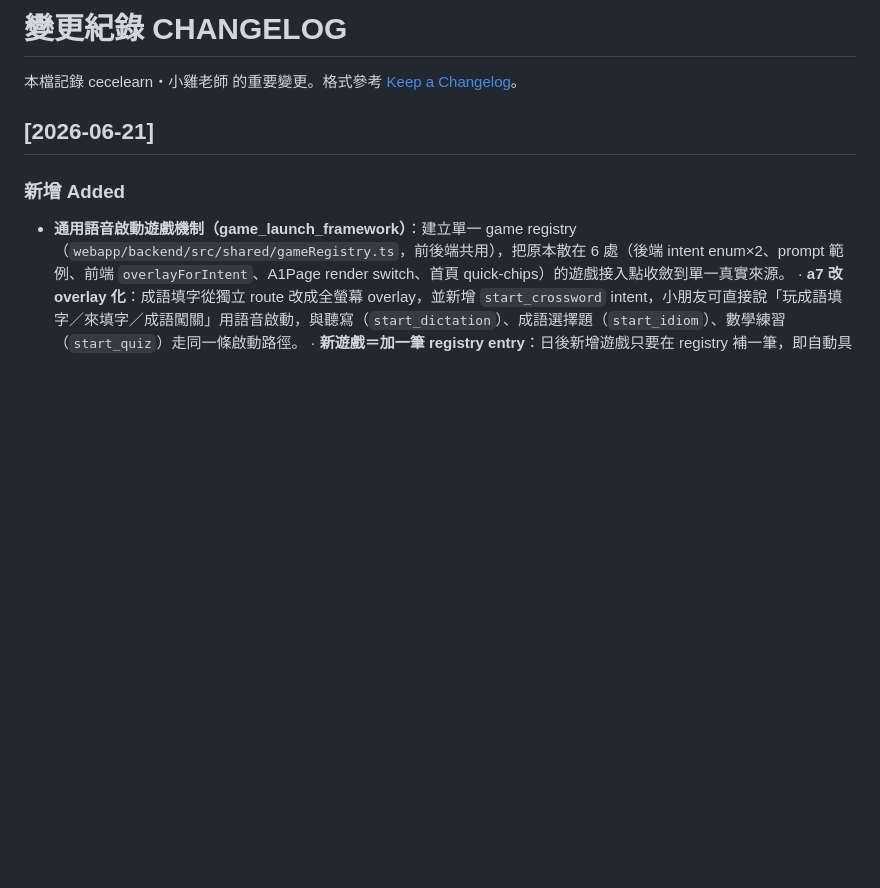
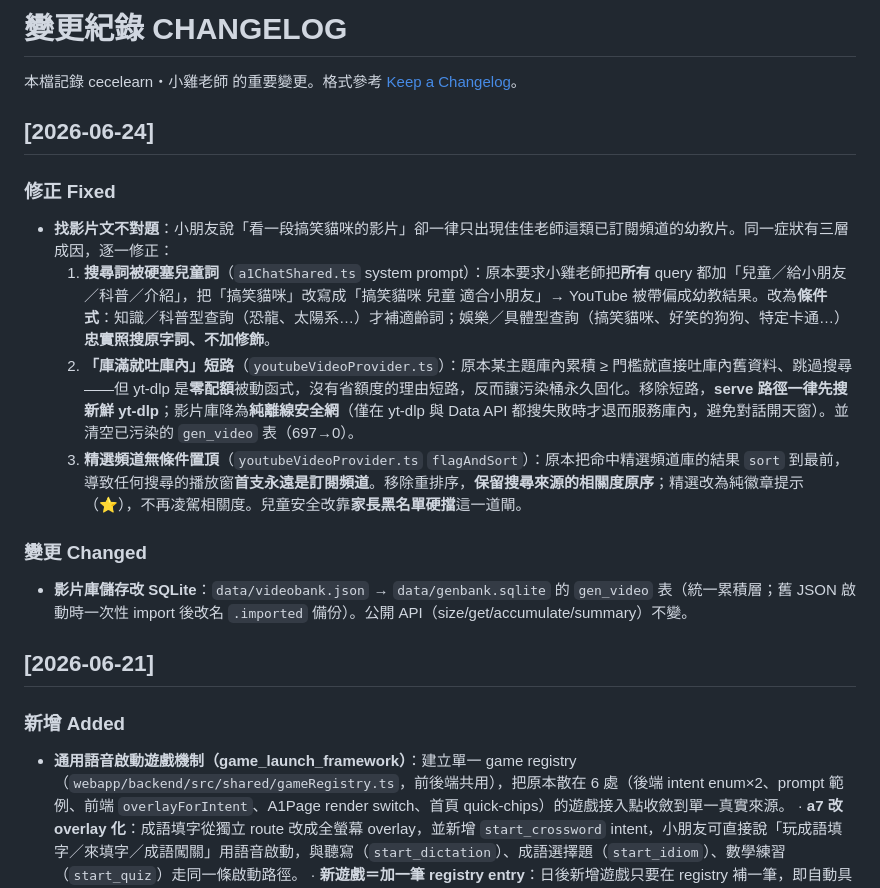
Before and after one commit to Raw1mage/cecelearn, a Markdown page: CHANGELOG.md, the part around the change. Rendered like a GitHub page; blank space fills up the shorter version.

```diff
--- a/CHANGELOG.md
+++ b/CHANGELOG.md
@@ -1,6 +1,17 @@
 # 變更紀錄 CHANGELOG
 
 本檔記錄 cecelearn・小雞老師 的重要變更。格式參考 [Keep a Changelog](https://keepachangelog.com/zh-TW/1.0.0/)。
+
+## [2026-06-24]
+
+### 修正 Fixed
+- **找影片文不對題**：小朋友說「看一段搞笑貓咪的影片」卻一律只出現佳佳老師這類已訂閱頻道的幼教片。同一症狀有三層成因，逐一修正：
+  1. **搜尋詞被硬塞兒童詞**（`a1ChatShared.ts` system prompt）：原本要求小雞老師把**所有** query 都加「兒童／給小朋友／科普／介紹」，把「搞笑貓咪」改寫成「搞笑貓咪 兒童 適合小朋友」→ YouTube 被帶偏成幼教結果。改為**條件式**：知識／科普型查詢（恐龍、太陽系…）才補適齡詞；娛樂／具體型查詢（搞笑貓咪、好笑的狗狗、特定卡通…）**忠實照搜原字詞、不加修飾**。
+  2. **「庫滿就吐庫內」短路**（`youtubeVideoProvider.ts`）：原本某主題庫內累積 ≥ 門檻就直接吐庫內舊資料、跳過搜尋——但 yt-dlp 是**零配額**被動函式，沒有省額度的理由短路，反而讓污染桶永久固化。移除短路，**serve 路徑一律先搜新鮮 yt-dlp**；影片庫降為**純離線安全網**（僅在 yt-dlp 與 Data API 都搜失敗時才退而服務庫內，避免對話開天窗）。並清空已污染的 `gen_video` 表（697→0）。
+  3. **精選頻道無條件置頂**（`youtubeVideoProvider.ts` `flagAndSort`）：原本把命中精選頻道庫的結果 `sort` 到最前，導致任何搜尋的播放窗**首支永遠是訂閱頻道**。移除重排序，**保留搜尋來源的相關度原序**；精選改為純徽章提示（⭐），不再凌駕相關度。兒童安全改靠**家長黑名單硬擋**這一道閘。
+
+### 變更 Changed
+- **影片庫儲存改 SQLite**：`data/videobank.json` → `data/genbank.sqlite` 的 `gen_video` 表（統一累積層；舊 JSON 啟動時一次性 import 後改名 `.imported` 備份）。公開 API（size/get/accumulate/summary）不變。
 
 ## [2026-06-21]
 
```
Also changed, not shown: README.md (+5 -4 lines).
